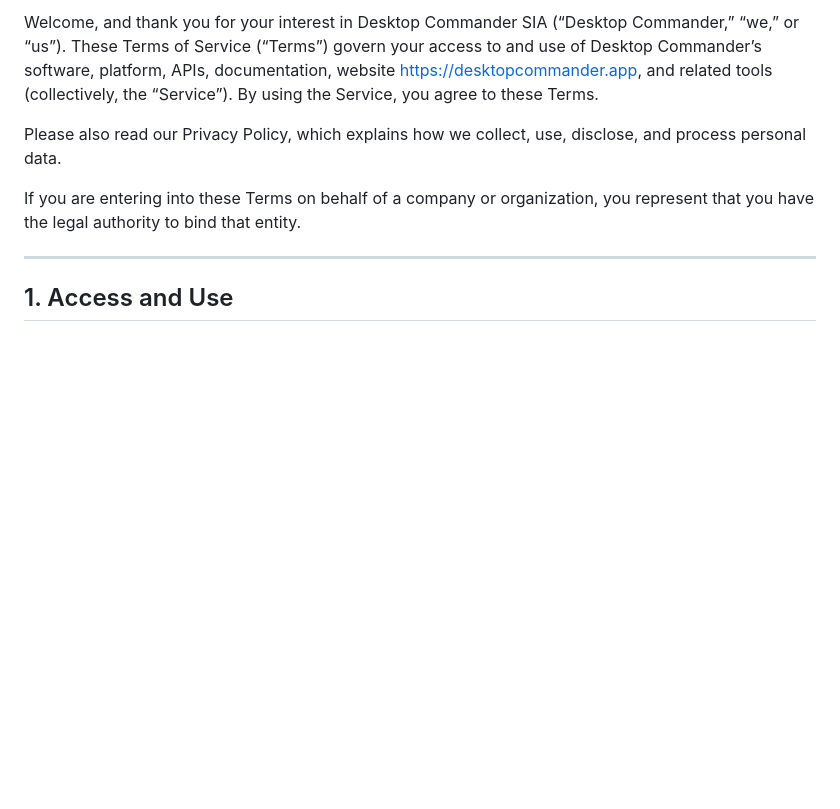
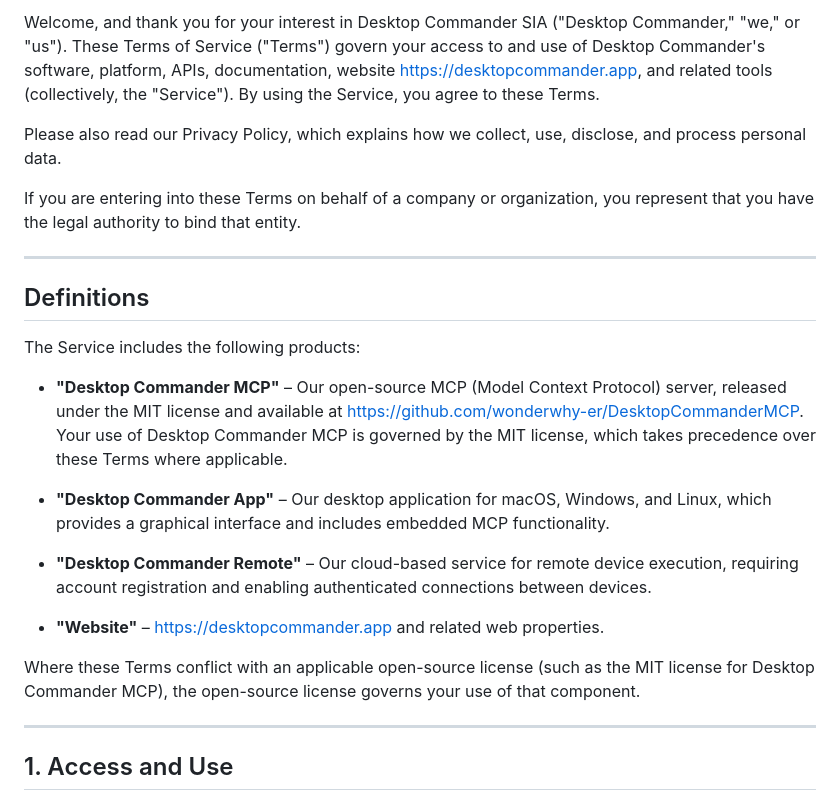
Before and after one commit to desktop-commander/legal, a Markdown page: docs/terms_of_service.md, the part around one of its changes. Rendered like a GitHub page; blank space fills up the shorter version.

```diff
--- a/docs/terms_of_service.md
+++ b/docs/terms_of_service.md
@@ -4,9 +4,25 @@
 
-Welcome, and thank you for your interest in Desktop Commander SIA (“Desktop Commander,” “we,” or “us”). These Terms of Service (“Terms”) govern your access to and use of Desktop Commander’s software, platform, APIs, documentation, website https://desktopcommander.app, and related tools (collectively, the “Service”). By using the Service, you agree to these Terms.
+Welcome, and thank you for your interest in Desktop Commander SIA ("Desktop Commander," "we," or "us"). These Terms of Service ("Terms") govern your access to and use of Desktop Commander's software, platform, APIs, documentation, website https://desktopcommander.app, and related tools (collectively, the "Service"). By using the Service, you agree to these Terms.
 
 Please also read our Privacy Policy, which explains how we collect, use, disclose, and process personal data.
 
 If you are entering into these Terms on behalf of a company or organization, you represent that you have the legal authority to bind that entity.
+
+---
+
+## Definitions
+
+The Service includes the following products:
+
+- **"Desktop Commander MCP"** – Our open-source MCP (Model Context Protocol) server, released under the MIT license and available at https://github.com/wonderwhy-er/DesktopCommanderMCP. Your use of Desktop Commander MCP is governed by the MIT license, which takes precedence over these Terms where applicable.
+
+- **"Desktop Commander App"** – Our desktop application for macOS, Windows, and Linux, which provides a graphical interface and includes embedded MCP functionality.
+
+- **"Desktop Commander Remote"** – Our cloud-based service for remote device execution, requiring account registration and enabling authenticated connections between devices.
+
+- **"Website"** – https://desktopcommander.app and related web properties.
+
+Where these Terms conflict with an applicable open-source license (such as the MIT license for Desktop Commander MCP), the open-source license governs your use of that component.
 
 
 ---
```
Also changed, not shown: other parts of docs/terms_of_service.md (+28 -10 lines).
